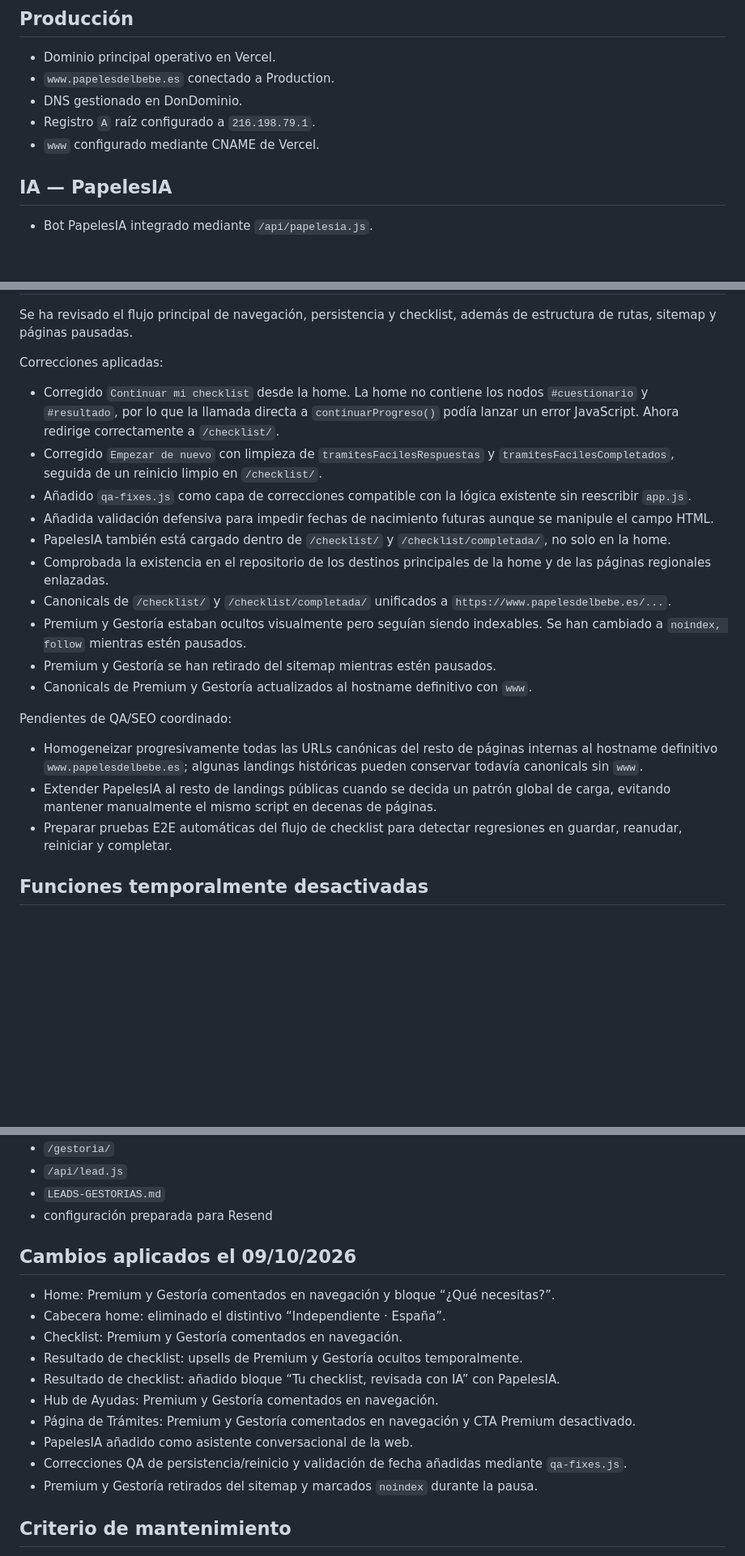
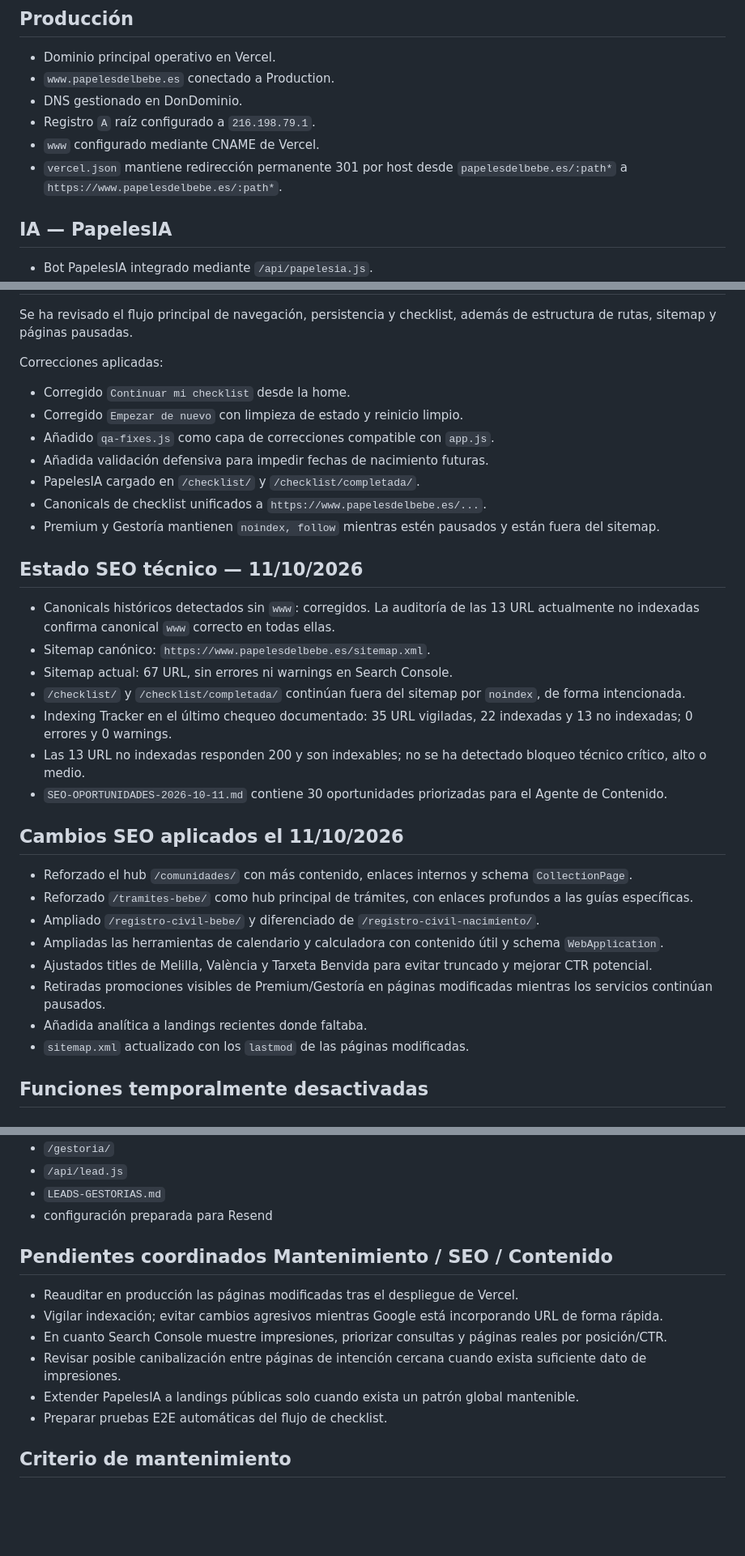
Before and after one commit to mariorc7-creator/utiles-online, a Markdown page: MAINTENANCE-STATUS.md, 3 parts joined by grey strips. Shown at 81% size. GitHub-like rendering; blank space fills up the shorter version.

Commit message:
Mantenimiento: sincronizar estado técnico y SEO del 11/10

```diff
--- a/MAINTENANCE-STATUS.md
+++ b/MAINTENANCE-STATUS.md
@@ -8,6 +8,7 @@
 - DNS gestionado en DonDominio.
 - Registro `A` raíz configurado a `216.198.79.1`.
 - `www` configurado mediante CNAME de Vercel.
+- `vercel.json` mantiene redirección permanente 301 por host desde `papelesdelbebe.es/:path*` a `https://www.papelesdelbebe.es/:path*`.
 
 ## IA — PapelesIA
 - Bot PapelesIA integrado mediante `/api/papelesia.js`.
@@ -22,21 +23,32 @@
 Se ha revisado el flujo principal de navegación, persistencia y checklist, además de estructura de rutas, sitemap y páginas pausadas.
 
 Correcciones aplicadas:
-- Corregido `Continuar mi checklist` desde la home. La home no contiene los nodos `#cuestionario` y `#resultado`, por lo que la llamada directa a `continuarProgreso()` podía lanzar un error JavaScript. Ahora redirige correctamente a `/checklist/`.
-- Corregido `Empezar de nuevo` con limpieza de `tramitesFacilesRespuestas` y `tramitesFacilesCompletados`, seguida de un reinicio limpio en `/checklist/`.
-- Añadido `qa-fixes.js` como capa de correcciones compatible con la lógica existente sin reescribir `app.js`.
-- Añadida validación defensiva para impedir fechas de nacimiento futuras aunque se manipule el campo HTML.
-- PapelesIA también está cargado dentro de `/checklist/` y `/checklist/completada/`, no solo en la home.
-- Comprobada la existencia en el repositorio de los destinos principales de la home y de las páginas regionales enlazadas.
-- Canonicals de `/checklist/` y `/checklist/completada/` unificados a `https://www.papelesdelbebe.es/...`.
-- Premium y Gestoría estaban ocultos visualmente pero seguían siendo indexables. Se han cambiado a `noindex, follow` mientras estén pausados.
-- Premium y Gestoría se han retirado del sitemap mientras estén pausados.
-- Canonicals de Premium y Gestoría actualizados al hostname definitivo con `www`.
+- Corregido `Continuar mi checklist` desde la home.
+- Corregido `Empezar de nuevo` con limpieza de estado y reinicio limpio.
+- Añadido `qa-fixes.js` como capa de correcciones compatible con `app.js`.
+- Añadida validación defensiva para impedir fechas de nacimiento futuras.
+- PapelesIA cargado en `/checklist/` y `/checklist/completada/`.
+- Canonicals de checklist unificados a `https://www.papelesdelbebe.es/...`.
+- Premium y Gestoría mantienen `noindex, follow` mientras estén pausados y están fuera del sitemap.
 
-Pendientes de QA/SEO coordinado:
-- Homogeneizar progresivamente todas las URLs canónicas del resto de páginas internas al hostname definitivo `www.papelesdelbebe.es`; algunas landings históricas pueden conservar todavía canonicals sin `www`.
-- Extender PapelesIA al resto de landings públicas cuando se decida un patrón global de carga, evitando mantener manualmente el mismo script en decenas de páginas.
-- Preparar pruebas E2E automáticas del flujo de checklist para detectar regresiones en guardar, reanudar, reiniciar y completar.
+## Estado SEO técnico — 11/10/2026
+- Canonicals históricos detectados sin `www`: corregidos. La auditoría de las 13 URL actualmente no indexadas confirma canonical `www` correcto en todas ellas.
+- Sitemap canónico: `https://www.papelesdelbebe.es/sitemap.xml`.
+- Sitemap actual: 67 URL, sin errores ni warnings en Search Console.
+- `/checklist/` y `/checklist/completada/` continúan fuera del sitemap por `noindex`, de forma intencionada.
+- Indexing Tracker en el último chequeo documentado: 35 URL vigiladas, 22 indexadas y 13 no indexadas; 0 errores y 0 warnings.
+- Las 13 URL no indexadas responden 200 y son indexables; no se ha detectado bloqueo técnico crítico, alto o medio.
+- `SEO-OPORTUNIDADES-2026-10-11.md` contiene 30 oportunidades priorizadas para el Agente de Contenido.
+
+## Cambios SEO aplicados el 11/10/2026
+- Reforzado el hub `/comunidades/` con más contenido, enlaces internos y schema `CollectionPage`.
+- Reforzado `/tramites-bebe/` como hub principal de trámites, con enlaces profundos a las guías específicas.
+- Ampliado `/registro-civil-bebe/` y diferenciado de `/registro-civil-nacimiento/`.
+- Ampliadas las herramientas de calendario y calculadora con contenido útil y schema `WebApplication`.
+- Ajustados titles de Melilla, València y Tarxeta Benvida para evitar truncado y mejorar CTR potencial.
+- Retiradas promociones visibles de Premium/Gestoría en páginas modificadas mientras los servicios continúan pausados.
+- Añadida analítica a landings recientes donde faltaba.
+- `sitemap.xml` actualizado con los `lastmod` de las páginas modificadas.
 
 ## Funciones temporalmente desactivadas
 
@@ -65,17 +77,13 @@ No eliminar:
 - `LEADS-GESTORIAS.md`
 - configuración preparada para Resend
 
-## Cambios aplicados el 09/10/2026
-- Home: Premium y Gestoría comentados en navegación y bloque “¿Qué necesitas?”.
-- Cabecera home: eliminado el distintivo “Independiente · España”.
-- Checklist: Premium y Gestoría comentados en navegación.
-- Resultado de checklist: upsells de Premium y Gestoría ocultos temporalmente.
-- Resultado de checklist: añadido bloque “Tu checklist, revisada con IA” con PapelesIA.
-- Hub de Ayudas: Premium y Gestoría comentados en navegación.
-- Página de Trámites: Premium y Gestoría comentados en navegación y CTA Premium desactivado.
-- PapelesIA añadido como asistente conversacional de la web.
-- Correcciones QA de persistencia/reinicio y validación de fecha añadidas mediante `qa-fixes.js`.
-- Premium y Gestoría retirados del sitemap y marcados `noindex` durante la pausa.
+## Pendientes coordinados Mantenimiento / SEO / Contenido
+- Reauditar en producción las páginas modificadas tras el despliegue de Vercel.
+- Vigilar indexación; evitar cambios agresivos mientras Google está incorporando URL de forma rápida.
+- En cuanto Search Console muestre impresiones, priorizar consultas y páginas reales por posición/CTR.
+- Revisar posible canibalización entre páginas de intención cercana cuando exista suficiente dato de impresiones.
+- Extender PapelesIA a landings públicas solo cuando exista un patrón global mantenible.
+- Preparar pruebas E2E automáticas del flujo de checklist.
 
 ## Criterio de mantenimiento
 Premium y Gestoría están pausados, no descartados. Cualquier trabajo futuro debe mantener su código recuperable y evitar eliminar infraestructura asociada salvo decisión explícita posterior.
```
Also changed, not shown: other parts of MAINTENANCE-STATUS.md (+3 -2 lines).
